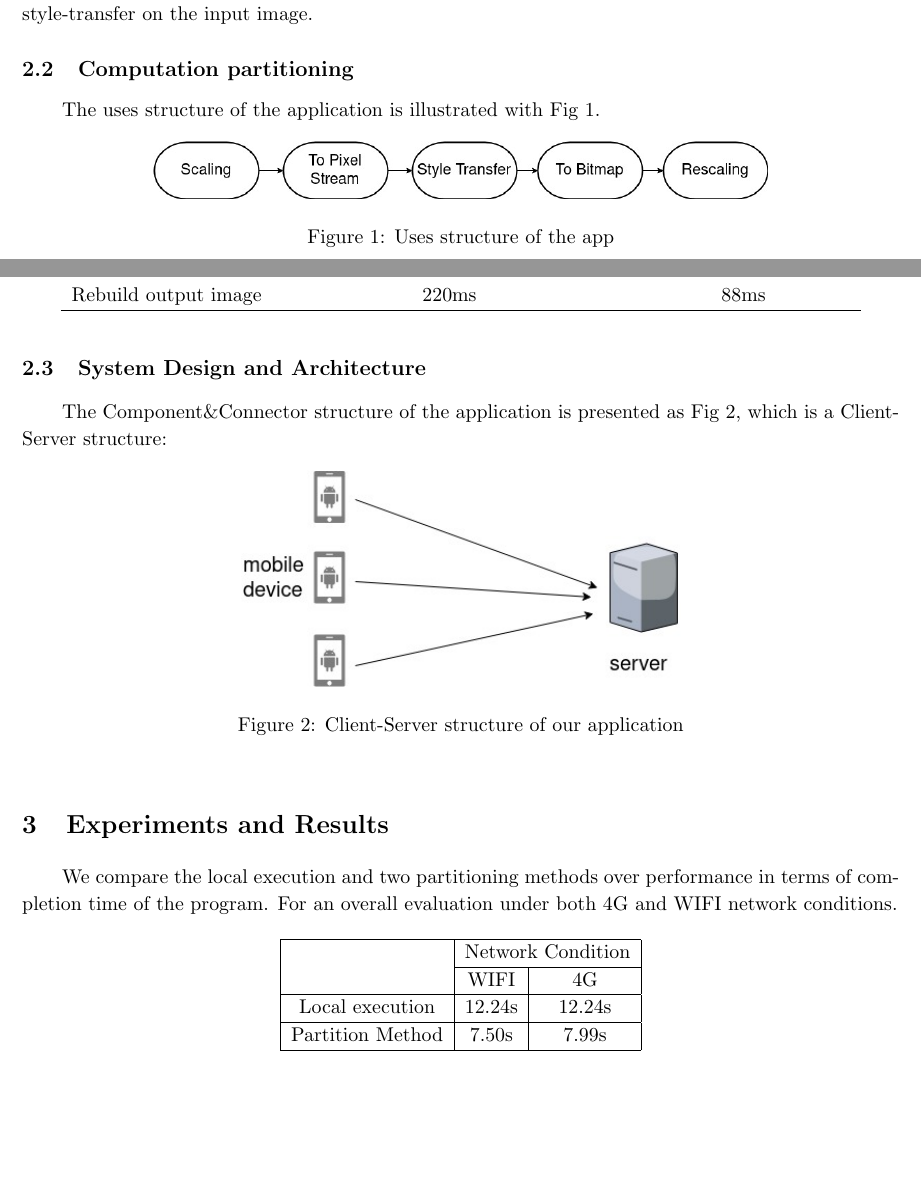
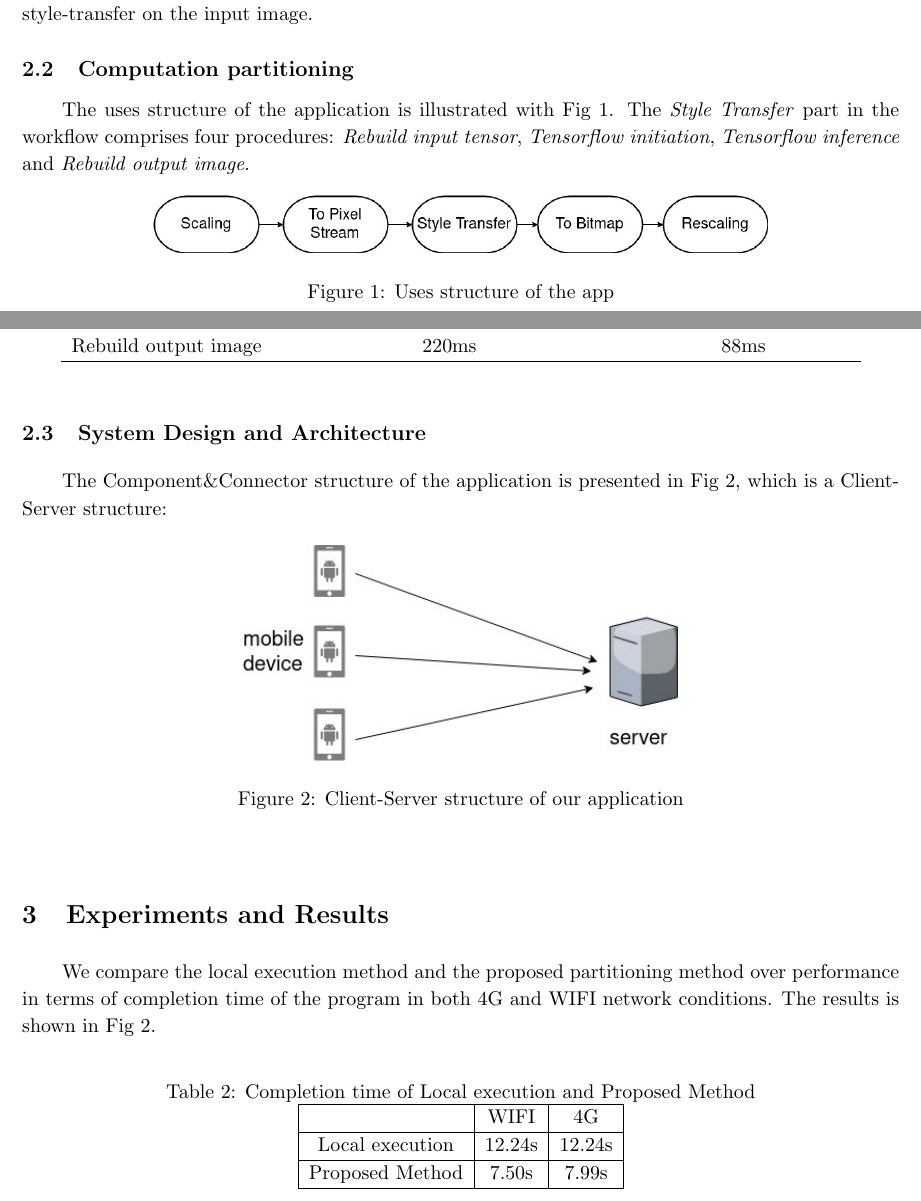
Before and after one commit to OIdiotLin/Style-Transfer-Android-report, a LaTeX document (report.tex): two parts of pages 1 and 2 of 3, joined at a grey line, cut so that both start at the same text, the shorter picture padded with empty space. Compiled offline with pdfLaTeX.

Commit message:
修改了2.2和3

```diff
--- a/report.tex
+++ b/report.tex
@@ -201,6 +201,9 @@ style image to perform style-transfer on the input image.
 \subsection{Computation partitioning}
 
 The uses structure of the application is illustrated with Fig~\ref{uses}.
+The \emph{Style Transfer} part in the workflow comprises four procedures:
+\textit{Rebuild input tensor}, \textit{Tensorflow initiation},
+\textit{Tensorflow inference} and \textit{Rebuild output image}.
 
 \begin{figure}[!htb] %H为当前位置，!htb为忽略美学标准，htbp为浮动图形
   \centering %图片居中
@@ -269,7 +272,7 @@ allocate \textit{Rebuilding}, \textit{Tensorflow initiation}
 % Component-and-Connector structure which is shown below as Fig~\ref{C&C}:
 
 The Component\&Connector structure of the application
-is presented as Fig~\ref{C&C}, which is a Client-Server structure:
+is presented in Fig~\ref{C&C}, which is a Client-Server structure:
 
 \begin{figure}[!htb] %H为当前位置，!htb为忽略美学标准，htbp为浮动图形
   \centering %图片居中
@@ -278,22 +281,23 @@ is presented as Fig~\ref{C&C}, which is a Client-Server structure:
   \label{C&C} %用于文内引用的标签
 \end{figure}
 
-
-
 \section{Experiments and Results}
 
-We compare the local execution and two partitioning methods
-over performance in terms of completion time of the program.
-For an overall evaluation under both 4G and WIFI network conditions.
+We compare the local execution method and the proposed
+partitioning method
+over performance in terms of completion time of the program
+in both 4G and WIFI network conditions.
+The results is shown in Fig~\ref{tb:result}.
 
-\begin{table}[!hbt]\label{tb:result}
-  \centering
+\begin{table}[!hbt]
+  \caption{Completion time of Local execution and Proposed Method}
+  \centering\label{tb:result}
   \begin{tabular}{|c|c|c|}
   \hline
-  \multirow{2}{*}{} & \multicolumn{2}{c|}{Network Condition} \\ \cline{2-3}
+  % \multirow{2}{*}{} & \multicolumn{2}{c|}{Network Condition} \\ \cline{2-3}
                                        & WIFI                & 4G              \\ \hline
   Local execution                      &  12.24s             &  12.24s         \\ \hline
-  Partition Method                     &  7.50s              &  7.99s          \\ \hline
+  Proposed Method                     &  7.50s              &  7.99s          \\ \hline
   \end{tabular}
   \end{table}
 
```
